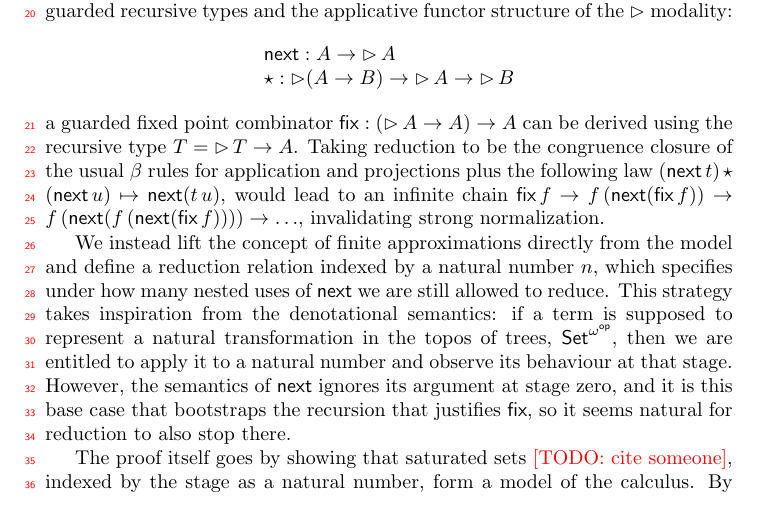
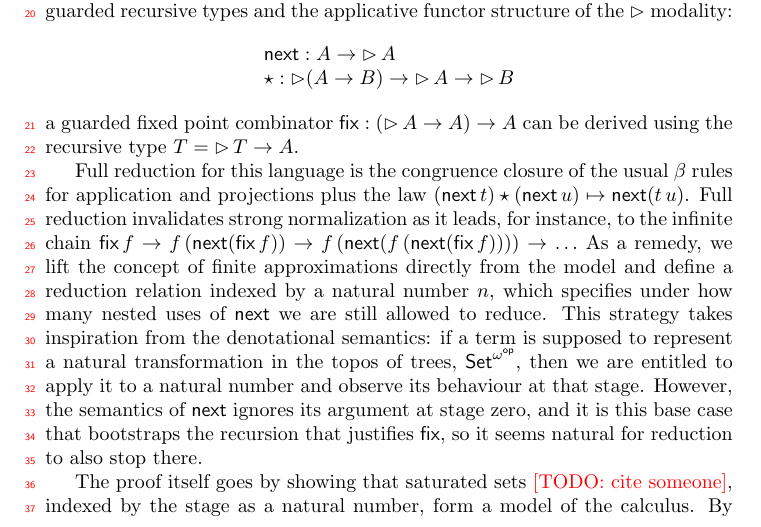
Before and after one commit to Saizan/thesis, a LaTeX thesis (introduction.tex): part of page 4 of 13, cut so that both start at the same text. Compiled offline with pdfLaTeX.

Commit message:
Reformulation of a loooooong sentence

```diff
--- a/introduction.tex
+++ b/introduction.tex
@@ -232,13 +232,17 @@ poses.
   A$ can be derived using the recursive type $T = \Later T \to A$.
   %% Why strong normalization. ``strong'' maybe overkill, but in
   %% general we need more than head normalization.
-  Taking reduction to be the congruence closure of the usual $\beta$ rules
-  for application and projections plus the following law $(\next t)
-  \star (\next u) \mapsto \next (t\,u)$, would lead to an infinite
-  chain $\fix f \red f\,(\next (\fix f)) \red f\,(\next (f\,(\next (\fix f)))) \red
-  \ldots$, invalidating strong normalization.
 
-  We instead lift the concept of finite approximations directly from
+  Full reduction for this language
+  is the congruence closure of the usual $\beta$ rules
+  for application and projections plus the law $(\next t)
+  \star (\next u) \mapsto \next (t\,u)$.
+  Full reduction invalidates strong normalization as it leads,
+  for instance, to the infinite chain
+  $\fix f \red f\,(\next (\fix f)) \red f\,(\next (f\,(\next (\fix f)))) \red
+  \ldots$
+%
+  As a remedy, we lift the concept of finite approximations directly from
   the model and define a reduction relation indexed by a natural
   number $n$, which specifies under how many nested uses of $\next$ we
   are still allowed to reduce.
```
